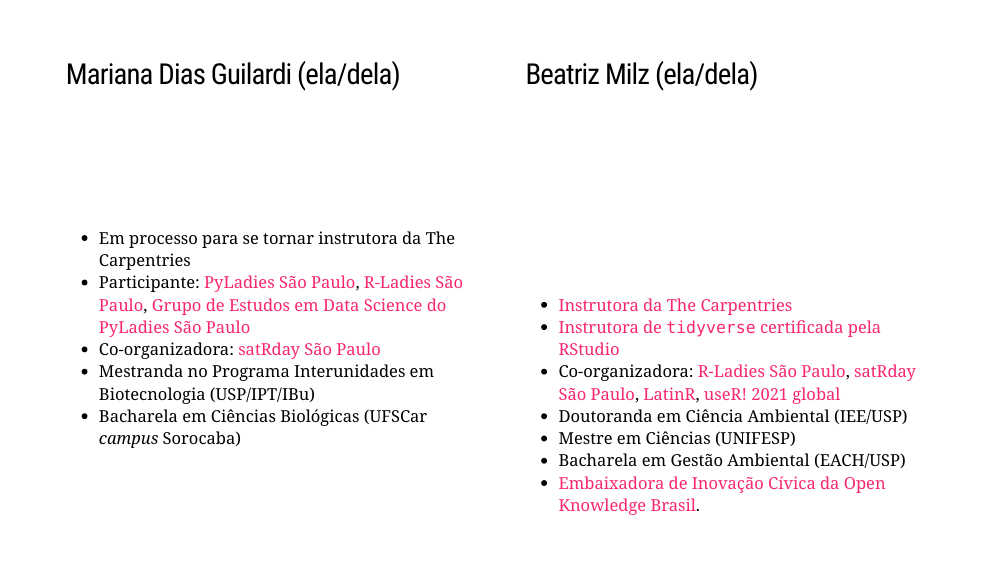
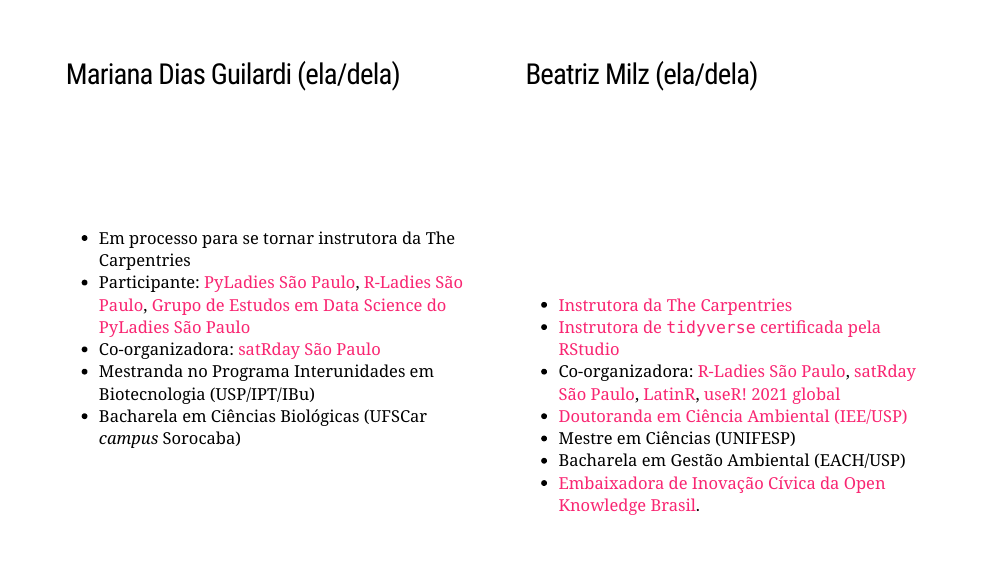
Before and after one commit to mariguilardi/Python-Brasil-2020-The-Carpentries, an R Markdown document (docs/index.Rmd): page 2 of 22. Rendered offline with R 4.5, knitr and Pandoc, with nearby package versions; the code chunks are not run, so their results and figures are left out; the slides are laid out offline by our stand-in for remark.js, each with all of its steps uncovered, in fonts that may differ from those the slides ask for, and without slide numbers, shadows or browser add-ons; a font, style sheet, LaTeX package, included part or bibliography that could not be used is replaced or left out.

Commit message:
adicao link tese Bea

```diff
--- a/docs/index.Rmd
+++ b/docs/index.Rmd
@@ -68,7 +68,7 @@ xaringanExtra::use_logo(
 - [Instrutora da The Carpentries](https://carpentries.org/instructors/)
 - [Instrutora de `tidyverse` certificada pela RStudio](https://education.rstudio.com/trainers/people/milz+beatriz/)
 - Co-organizadora: [R-Ladies São Paulo](https://www.meetup.com/R-Ladies-Sao-Paulo/), [satRday São Paulo](https://saopaulo2019.satrdays.org/), [LatinR](https://latin-r.com/pt), [useR! 2021 global](https://user2021.r-project.org/)
-- Doutoranda em Ciência Ambiental (IEE/USP)
+- [Doutoranda em Ciência Ambiental (IEE/USP)](https://beatrizmilz.github.io/tese/)
 - Mestre em Ciências (UNIFESP)
 - Bacharela em Gestão Ambiental (EACH/USP)
 - [Embaixadora de Inovação Cívica da Open Knowledge Brasil](https://embaixadoras.ok.org.br/).
```
Also changed, not shown: 1 other file.
